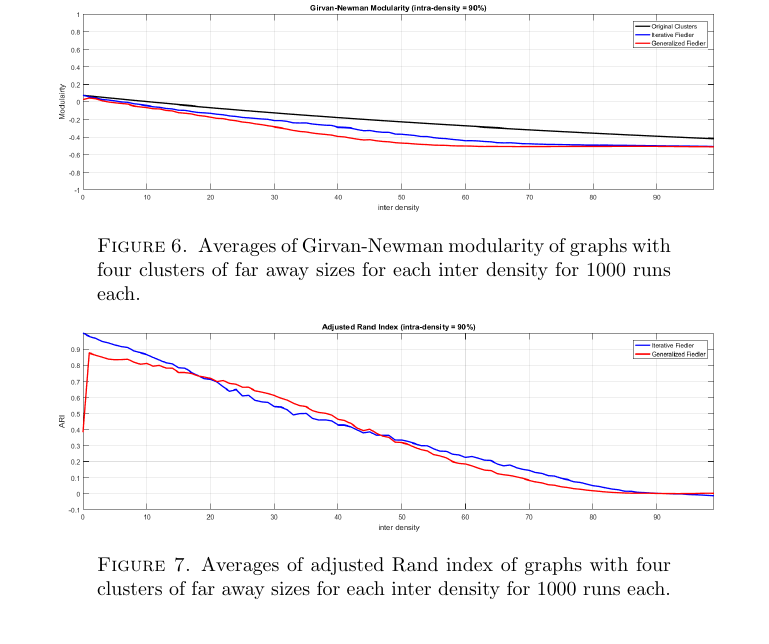
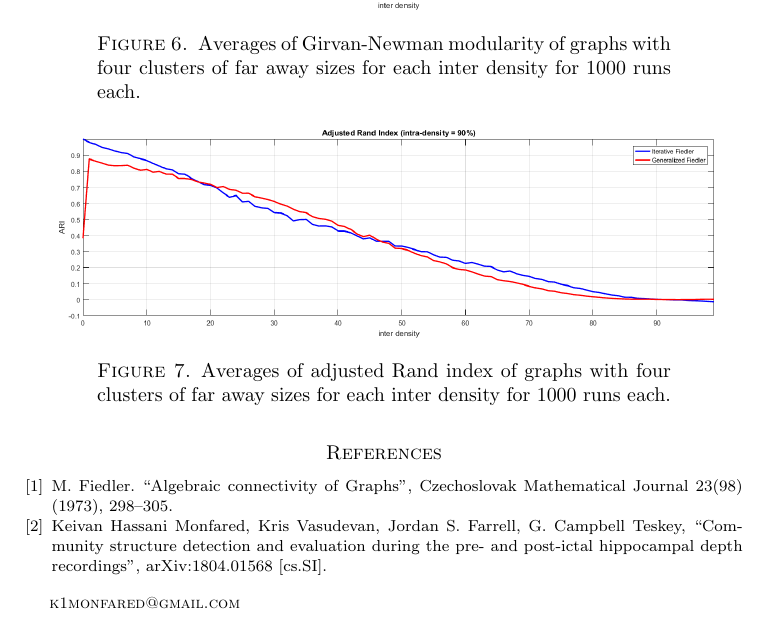
Before and after one commit to k1monfared/iterative_vs_generalized_fiedler_clustering, a LaTeX paper (iterative_vs_generalized_fiedler.tex): part of page 5 of 5, cut so that both start at the same text. Compiled offline with pdfLaTeX.

Commit message:
tex and pdf files updated with bibliography

```diff
--- a/iterative_vs_generalized_fiedler.tex
+++ b/iterative_vs_generalized_fiedler.tex
@@ -114,4 +114,10 @@
 				\label{four_faraway_clusters_ARI}
 			\end{center}
 			\end{figure}
+
+\begin{thebibliography}{9}
+	\bibitem{f73} M. Fiedler. ``Algebraic connectivity of Graphs'', Czechoslovak Mathematical Journal 23(98) (1973), 298--305.
+
+	\bibitem{f75} Keivan Hassani Monfared, Kris Vasudevan, Jordan S. Farrell, G. Campbell Teskey, ``Community structure detection and evaluation during the pre- and post-ictal hippocampal depth recordings'',	arXiv:1804.01568 [cs.SI].
+\end{thebibliography}
 \end{document}
```
Also changed, not shown: iterative_vs_generalized_fiedler.pdf, 3 other files.
